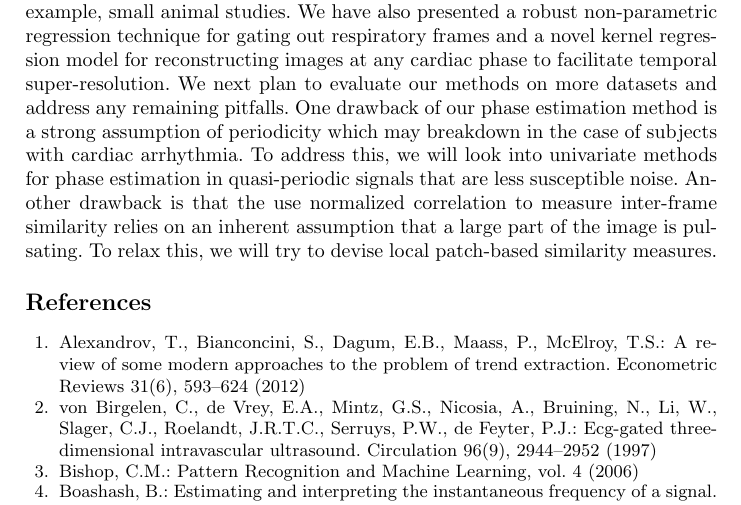
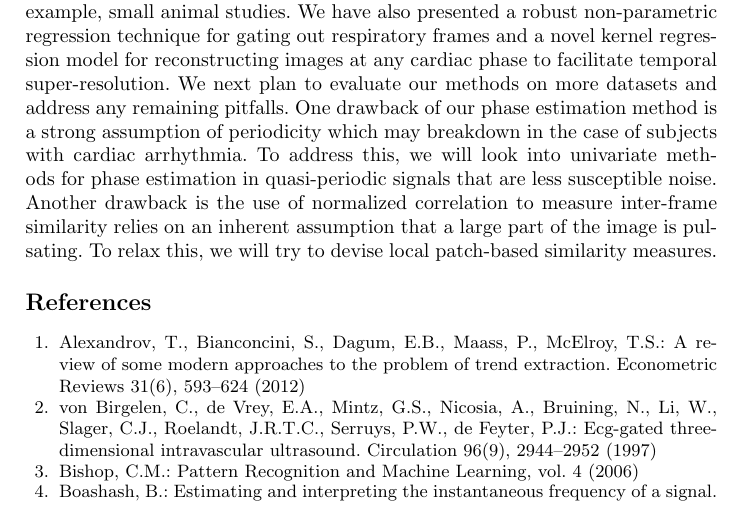
Before and after one commit to cdeepakroy/usgating_miccai_2017, a LaTeX paper (paper155.tex): part of page 8 of 8, cut so that both start at the same text. Compiled offline with pdfLaTeX.

Commit message:
Minor corrections

```diff
--- a/paper155.tex
+++ b/paper155.tex
@@ -222,7 +222,7 @@ VID & $R^2$ & $mean \pm std \; error$ \\ \hline
 \label{sec:conclusion}
 \vspace{-0.3cm}
 %
-In this paper, we have presented a novel method to estimate the instantaneous cardiac and respiratory phases directly from the cardiac ultrasound video, thereby eliminating the need of additional hardware to monitor them in, for example, small animal studies. We have also presented a robust non-parametric regression technique for gating out respiratory frames and a novel kernel regression model for reconstructing images at any cardiac phase to facilitate temporal super-resolution. We next plan to evaluate our methods on more datasets and address any remaining pitfalls. One drawback of our phase estimation method is a strong assumption of periodicity which may breakdown in the case of subjects with cardiac arrhythmia. To address this, we will look into univariate methods for phase estimation in quasi-periodic signals that are less susceptible noise. Another drawback is that the use normalized correlation to measure inter-frame similarity relies on an inherent assumption that a large part of the image is pulsating. To relax this, we will try to devise local patch-based similarity measures.
+In this paper, we have presented a novel method to estimate the instantaneous cardiac and respiratory phases directly from the cardiac ultrasound video, thereby eliminating the need of additional hardware to monitor them in, for example, small animal studies. We have also presented a robust non-parametric regression technique for gating out respiratory frames and a novel kernel regression model for reconstructing images at any cardiac phase to facilitate temporal super-resolution. We next plan to evaluate our methods on more datasets and address any remaining pitfalls. One drawback of our phase estimation method is a strong assumption of periodicity which may breakdown in the case of subjects with cardiac arrhythmia. To address this, we will look into univariate methods for phase estimation in quasi-periodic signals that are less susceptible noise. Another drawback is the use of normalized correlation to measure inter-frame similarity relies on an inherent assumption that a large part of the image is pulsating. To relax this, we will try to devise local patch-based similarity measures.
 %
 \vspace{-0.5cm}
 %
```
